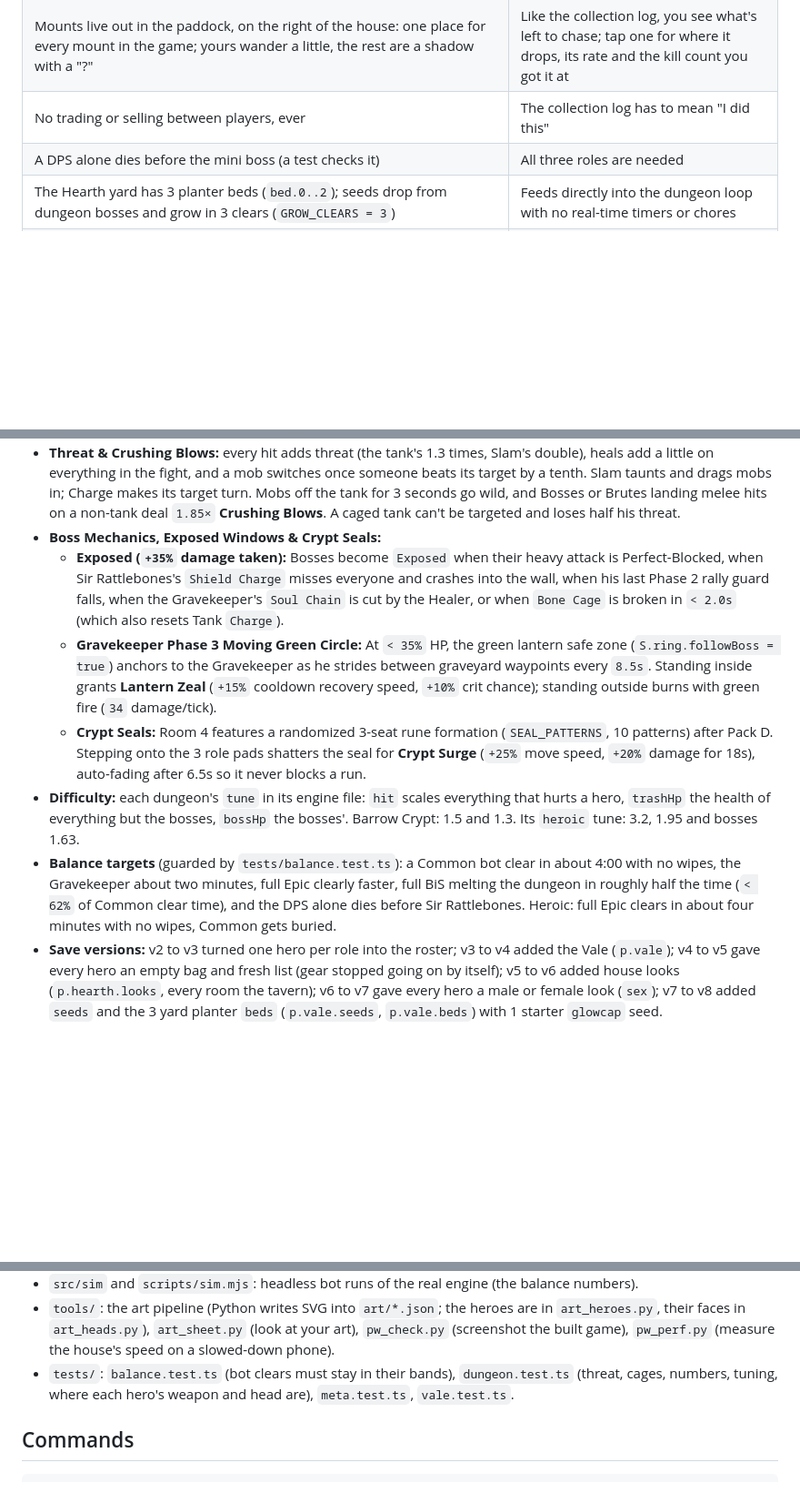
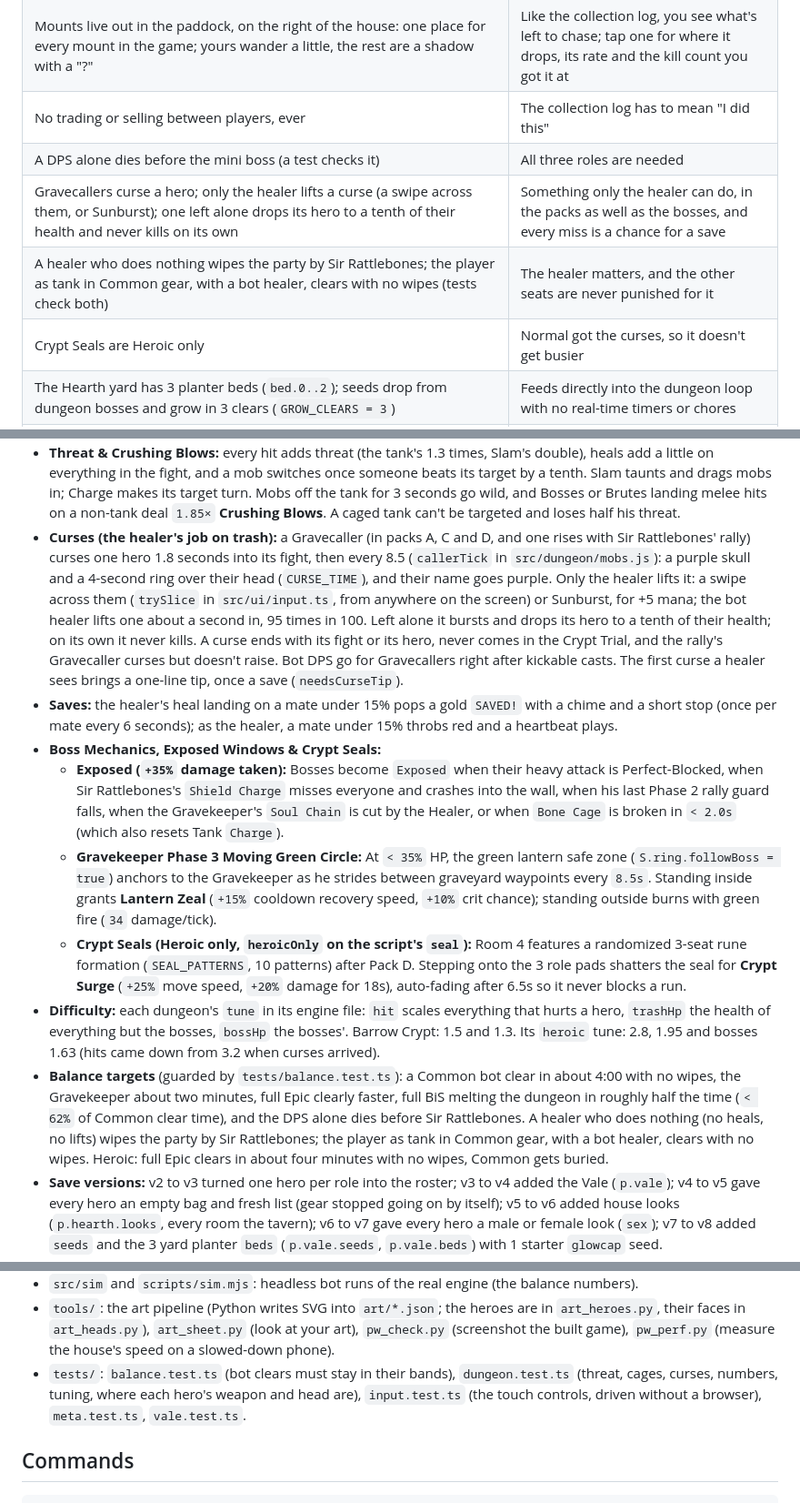
Before and after one commit to ReubenTechery/highfell, a Markdown page: AGENTS.md, 3 parts joined by grey strips. Shown at 91% size. Rendered like a GitHub page; blank space fills up the shorter version.

```diff
--- a/AGENTS.md
+++ b/AGENTS.md
@@ -64,6 +64,9 @@ Dungeons and their collection logs are the core loop of the whole game: four-min
 | Mounts live out in the paddock, on the right of the house: one place for every mount in the game; yours wander a little, the rest are a shadow with a "?" | Like the collection log, you see what's left to chase; tap one for where it drops, its rate and the kill count you got it at |
 | No trading or selling between players, ever | The collection log has to mean "I did this" |
 | A DPS alone dies before the mini boss (a test checks it) | All three roles are needed |
+| Gravecallers curse a hero; only the healer lifts a curse (a swipe across them, or Sunburst); one left alone drops its hero to a tenth of their health and never kills on its own | Something only the healer can do, in the packs as well as the bosses, and every miss is a chance for a save |
+| A healer who does nothing wipes the party by Sir Rattlebones; the player as tank in Common gear, with a bot healer, clears with no wipes (tests check both) | The healer matters, and the other seats are never punished for it |
+| Crypt Seals are Heroic only | Normal got the curses, so it doesn't get busier |
 | The Hearth yard has 3 planter beds (`bed.0..2`); seeds drop from dungeon bosses and grow in 3 clears (`GROW_CLEARS = 3`) | Feeds directly into the dungeon loop with no real-time timers or chores |
 | Brews are strong party-wide buffs (1 bottle poured at the door buffs all 3 seats for faster clears), never required to clear | Rewards farming seeds and brewing without wasting duplicate bottles |
 | Home is a tall house cut open: zoom out to see it all, tap things in the rooms to use them | A play test: side things belong in the house, not in buttons |
@@ -131,14 +134,25 @@ The full systems design (abilities, sets, drop tables, achievements, balance rul
 - **Threat & Crushing Blows:** every hit adds threat (the tank's 1.3 times, Slam's double), heals add a little on everything in the fight,
   and a mob switches once someone beats its target by a tenth. Slam taunts and drags mobs in; Charge makes its
   target turn. Mobs off the tank for 3 seconds go wild, and Bosses or Brutes landing melee hits on a non-tank deal `1.85×` **Crushing Blows**. A caged tank can't be targeted and loses half his threat.
+- **Curses (the healer's job on trash):** a Gravecaller (in packs A, C and D, and one rises with Sir Rattlebones'
+  rally) curses one hero 1.8 seconds into its fight, then every 8.5 (`callerTick` in `src/dungeon/mobs.js`):
+  a purple skull and a 4-second ring over their head (`CURSE_TIME`), and their name goes purple. Only the
+  healer lifts it: a swipe across them (`trySlice` in `src/ui/input.ts`, from anywhere on the screen) or
+  Sunburst, for +5 mana; the bot healer lifts one about a second in, 95 times in 100. Left alone it bursts
+  and drops its hero to a tenth of their health; on its own it never kills. A curse ends with its fight or
+  its hero, never comes in the Crypt Trial, and the rally's Gravecaller curses but doesn't raise. Bot DPS go
+  for Gravecallers right after kickable casts. The first curse a healer sees brings a one-line tip, once a
+  save (`needsCurseTip`).
+- **Saves:** the healer's heal landing on a mate under 15% pops a gold `SAVED!` with a chime and a short
+  stop (once per mate every 6 seconds); as the healer, a mate under 15% throbs red and a heartbeat plays.
 - **Boss Mechanics, Exposed Windows & Crypt Seals:**
   - **Exposed (`+35%` damage taken):** Bosses become `Exposed` when their heavy attack is Perfect-Blocked, when Sir Rattlebones's `Shield Charge` misses everyone and crashes into the wall, when his last Phase 2 rally guard falls, when the Gravekeeper's `Soul Chain` is cut by the Healer, or when `Bone Cage` is broken in `< 2.0s` (which also resets Tank `Charge`).
   - **Gravekeeper Phase 3 Moving Green Circle:** At `< 35%` HP, the green lantern safe zone (`S.ring.followBoss = true`) anchors to the Gravekeeper as he strides between graveyard waypoints every `8.5s`. Standing inside grants **Lantern Zeal** (`+15%` cooldown recovery speed, `+10%` crit chance); standing outside burns with green fire (`34` damage/tick).
-  - **Crypt Seals:** Room 4 features a randomized 3-seat rune formation (`SEAL_PATTERNS`, 10 patterns) after Pack D. Stepping onto the 3 role pads shatters the seal for **Crypt Surge** (`+25%` move speed, `+20%` damage for 18s), auto-fading after 6.5s so it never blocks a run.
+  - **Crypt Seals (Heroic only, `heroicOnly` on the script's `seal`):** Room 4 features a randomized 3-seat rune formation (`SEAL_PATTERNS`, 10 patterns) after Pack D. Stepping onto the 3 role pads shatters the seal for **Crypt Surge** (`+25%` move speed, `+20%` damage for 18s), auto-fading after 6.5s so it never blocks a run.
 - **Difficulty:** each dungeon's `tune` in its engine file: `hit` scales everything that hurts a hero,
   `trashHp` the health of everything but the bosses, `bossHp` the bosses'. Barrow Crypt: 1.5 and 1.3. Its
-  `heroic` tune: 3.2, 1.95 and bosses 1.63.
-- **Balance targets** (guarded by `tests/balance.test.ts`): a Common bot clear in about 4:00 with no wipes, the Gravekeeper about two minutes, full Epic clearly faster, full BiS melting the dungeon in roughly half the time (`< 62%` of Common clear time), and the DPS alone dies before Sir Rattlebones. Heroic: full Epic clears in about four minutes with no wipes, Common gets buried.
+  `heroic` tune: 2.8, 1.95 and bosses 1.63 (hits came down from 3.2 when curses arrived).
+- **Balance targets** (guarded by `tests/balance.test.ts`): a Common bot clear in about 4:00 with no wipes, the Gravekeeper about two minutes, full Epic clearly faster, full BiS melting the dungeon in roughly half the time (`< 62%` of Common clear time), and the DPS alone dies before Sir Rattlebones. A healer who does nothing (no heals, no lifts) wipes the party by Sir Rattlebones; the player as tank in Common gear, with a bot healer, clears with no wipes. Heroic: full Epic clears in about four minutes with no wipes, Common gets buried.
 - **Save versions:** v2 to v3 turned one hero per role into the roster; v3 to v4 added the Vale (`p.vale`);
   v4 to v5 gave every hero an empty bag and fresh list (gear stopped going on by itself); v5 to v6 added house
   looks (`p.hearth.looks`, every room the tavern); v6 to v7 gave every hero a male or female look (`sex`); v7 to v8
@@ -196,7 +210,8 @@ The full systems design (abilities, sets, drop tables, achievements, balance rul
   faces in `art_heads.py`), `art_sheet.py` (look at your art), `pw_check.py` (screenshot the built game),
   `pw_perf.py` (measure the house's speed on a slowed-down phone).
 - `tests/`: `balance.test.ts` (bot clears must stay in their bands), `dungeon.test.ts` (threat, cages,
-  numbers, tuning, where each hero's weapon and head are), `meta.test.ts`, `vale.test.ts`.
+  curses, numbers, tuning, where each hero's weapon and head are), `input.test.ts` (the touch controls, driven
+  without a browser), `meta.test.ts`, `vale.test.ts`.
 
 ## Commands
 
```
Also changed, not shown: docs/design.md (+9 -7 lines), docs/healer-plan.md (deleted, +0 -118 lines).
